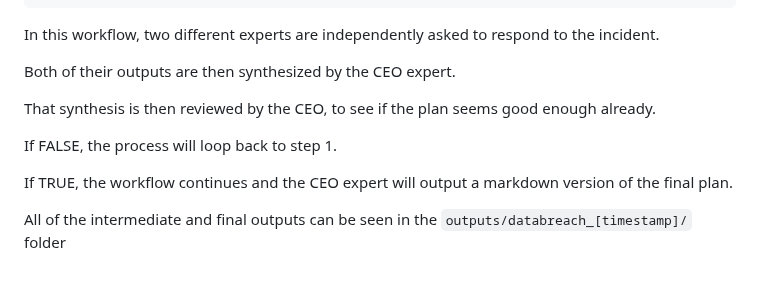
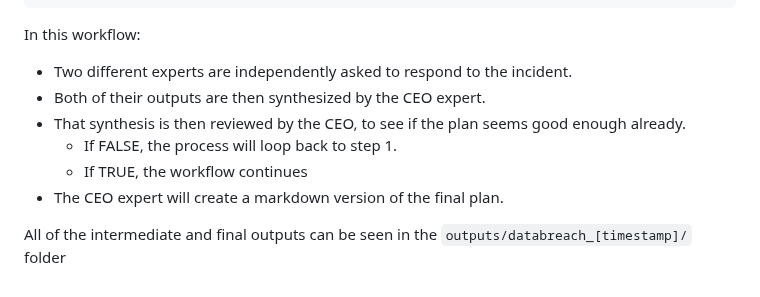
Before and after one commit to jvroig/OWLBEAR, a Markdown page: README.md, the part around the change. GitHub-like rendering.

````diff
--- a/README.md
+++ b/README.md
@@ -280,14 +280,12 @@ ACTIONS:
       output: final_answer
 ```
 
-In this workflow, two different experts are independently asked to respond to the incident.
-
-Both of their outputs are then synthesized by the CEO expert.
-
-That synthesis is then reviewed by the CEO, to see if the plan seems good enough already.
-
-If FALSE, the process will loop back to step 1.
-
-If TRUE, the workflow continues and the CEO expert will output a markdown version of the final plan.
+In this workflow:
+- Two different experts are independently asked to respond to the incident.
+- Both of their outputs are then synthesized by the CEO expert.
+- That synthesis is then reviewed by the CEO, to see if the plan seems good enough already.
+    - If FALSE, the process will loop back to step 1.
+    - If TRUE, the workflow continues
+- The CEO expert will create a markdown version of the final plan.
 
 All of the intermediate and final outputs can be seen in the `outputs/databreach_[timestamp]/` folder
````
